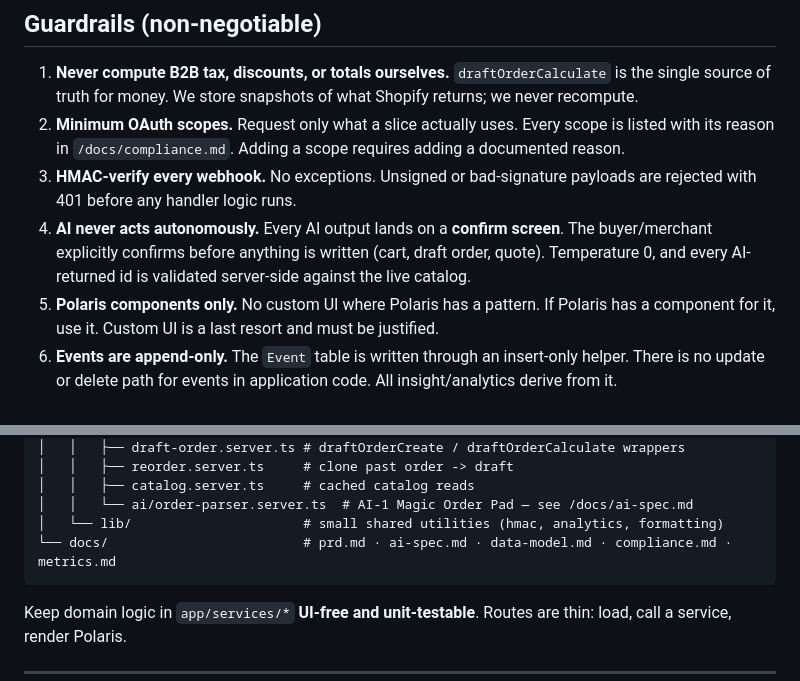
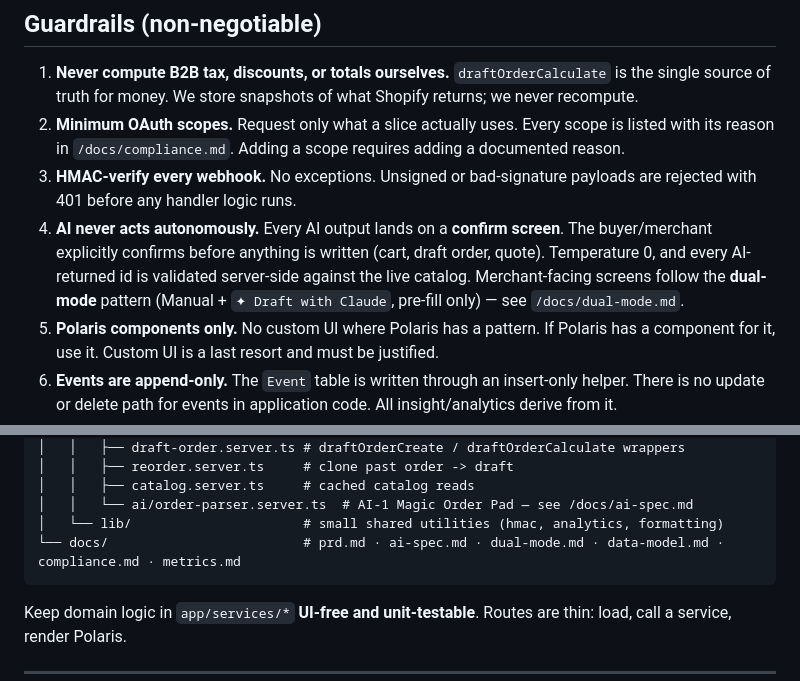
Before and after one commit to abdelrahmaneltayep/manosh, a Markdown page: CLAUDE.md, 2 parts joined by grey strips. Drawn GitHub-style.

Commit message:
docs(claude): point CLAUDE.md at the dual-mode note
Reference /docs/dual-mode.md from guardrail #4 (AI never acts autonomously) and
add it to the docs/ layout listing.

Co-Authored-By: Claude Opus 4.8 <noreply@anthropic.com>
Claude-Session: https://claude.ai/code/session_01FaUhejZbZPE4qaWmPoRZ3A

````diff
--- a/CLAUDE.md
+++ b/CLAUDE.md
@@ -32,7 +32,9 @@ Shopify does that. We orchestrate and present.
    with 401 before any handler logic runs.
 4. **AI never acts autonomously.** Every AI output lands on a **confirm screen**. The buyer/merchant
    explicitly confirms before anything is written (cart, draft order, quote). Temperature 0, and
-   every AI-returned id is validated server-side against the live catalog.
+   every AI-returned id is validated server-side against the live catalog. Merchant-facing screens
+   follow the **dual-mode** pattern (Manual + `✦ Draft with Claude`, pre-fill only) — see
+   `/docs/dual-mode.md`.
 5. **Polaris components only.** No custom UI where Polaris has a pattern. If Polaris has a component
    for it, use it. Custom UI is a last resort and must be justified.
 6. **Events are append-only.** The `Event` table is written through an insert-only helper. There is
@@ -118,7 +120,7 @@ manosh/
 │   │   ├── catalog.server.ts     # cached catalog reads
 │   │   └── ai/order-parser.server.ts  # AI-1 Magic Order Pad — see /docs/ai-spec.md
 │   └── lib/                      # small shared utilities (hmac, analytics, formatting)
-└── docs/                         # prd.md · ai-spec.md · data-model.md · compliance.md · metrics.md
+└── docs/                         # prd.md · ai-spec.md · dual-mode.md · data-model.md · compliance.md · metrics.md
 ```
 
 Keep domain logic in `app/services/*` **UI-free and unit-testable**. Routes are thin: load, call a
````
